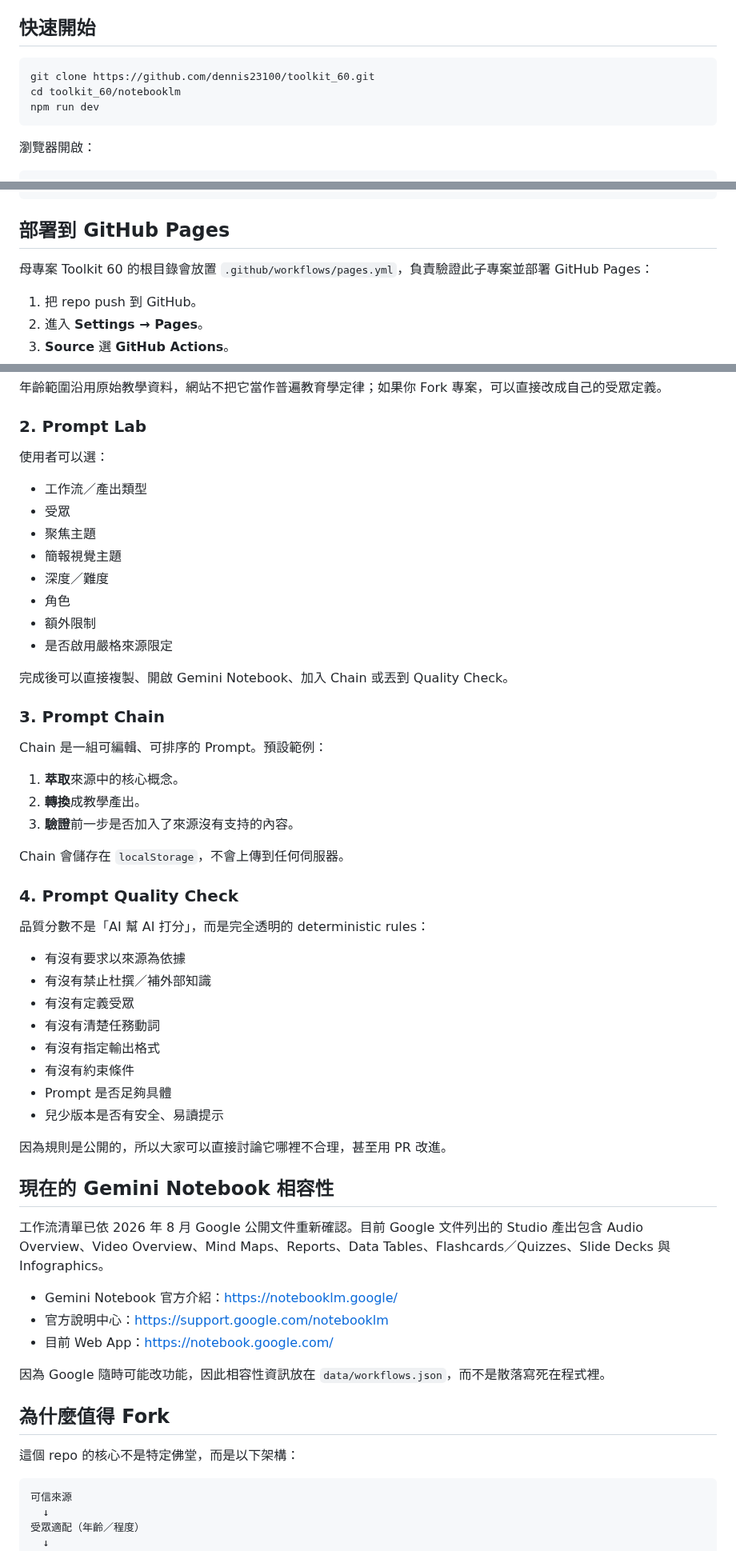
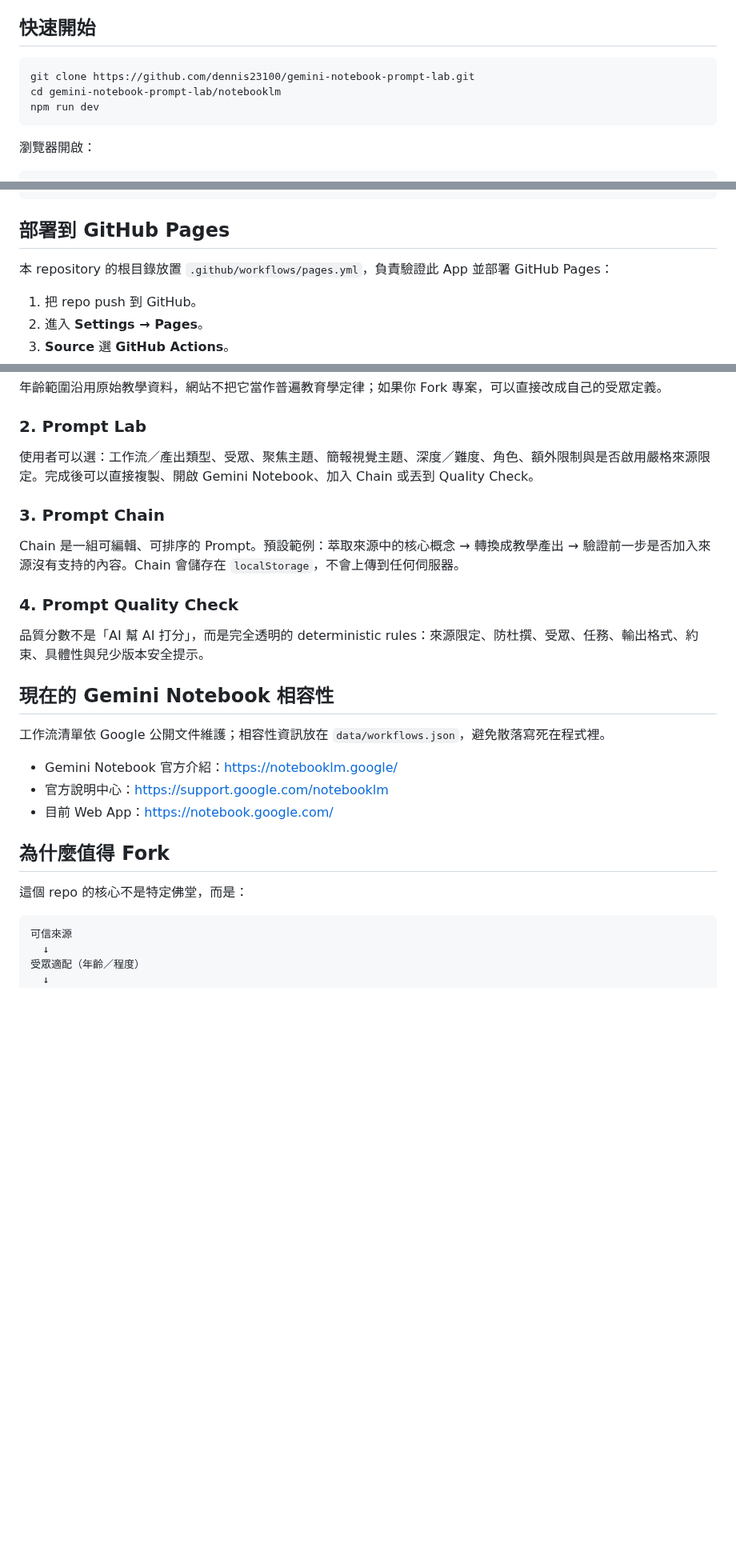
Before and after one commit to dennis23100/gemini-notebook-prompt-lab, a Markdown page: notebooklm/README.zh-TW.md, 3 parts joined by grey strips. Shown at 80% size. Drawn GitHub-style; blank space fills up the shorter version.

Commit message:
修正中文子專案連結與 clone 指令

````diff
--- a/notebooklm/README.zh-TW.md
+++ b/notebooklm/README.zh-TW.md
@@ -46,8 +46,8 @@
 ## 快速開始
 
 ```bash
-git clone https://github.com/dennis23100/toolkit_60.git
-cd toolkit_60/notebooklm
+git clone https://github.com/dennis23100/gemini-notebook-prompt-lab.git
+cd gemini-notebook-prompt-lab/notebooklm
 npm run dev
 ```
 
@@ -67,7 +67,7 @@ python -m http.server 4173
 
 ## 部署到 GitHub Pages
 
-母專案 Toolkit 60 的根目錄會放置 `.github/workflows/pages.yml`，負責驗證此子專案並部署 GitHub Pages：
+本 repository 的根目錄放置 `.github/workflows/pages.yml`，負責驗證此 App 並部署 GitHub Pages：
 
 1. 把 repo push 到 GitHub。
 2. 進入 **Settings → Pages**。
@@ -93,57 +93,27 @@ python -m http.server 4173
 
 ### 2. Prompt Lab
 
-使用者可以選：
-
-- 工作流／產出類型
-- 受眾
-- 聚焦主題
-- 簡報視覺主題
-- 深度／難度
-- 角色
-- 額外限制
-- 是否啟用嚴格來源限定
-
-完成後可以直接複製、開啟 Gemini Notebook、加入 Chain 或丟到 Quality Check。
+使用者可以選：工作流／產出類型、受眾、聚焦主題、簡報視覺主題、深度／難度、角色、額外限制與是否啟用嚴格來源限定。完成後可以直接複製、開啟 Gemini Notebook、加入 Chain 或丟到 Quality Check。
 
 ### 3. Prompt Chain
 
-Chain 是一組可編輯、可排序的 Prompt。預設範例：
-
-1. **萃取**來源中的核心概念。
-2. **轉換**成教學產出。
-3. **驗證**前一步是否加入了來源沒有支持的內容。
-
-Chain 會儲存在 `localStorage`，不會上傳到任何伺服器。
+Chain 是一組可編輯、可排序的 Prompt。預設範例：萃取來源中的核心概念 → 轉換成教學產出 → 驗證前一步是否加入來源沒有支持的內容。Chain 會儲存在 `localStorage`，不會上傳到任何伺服器。
 
 ### 4. Prompt Quality Check
 
-品質分數不是「AI 幫 AI 打分」，而是完全透明的 deterministic rules：
-
-- 有沒有要求以來源為依據
-- 有沒有禁止杜撰／補外部知識
-- 有沒有定義受眾
-- 有沒有清楚任務動詞
-- 有沒有指定輸出格式
-- 有沒有約束條件
-- Prompt 是否足夠具體
-- 兒少版本是否有安全、易讀提示
-
-因為規則是公開的，所以大家可以直接討論它哪裡不合理，甚至用 PR 改進。
+品質分數不是「AI 幫 AI 打分」，而是完全透明的 deterministic rules：來源限定、防杜撰、受眾、任務、輸出格式、約束、具體性與兒少版本安全提示。
 
 ## 現在的 Gemini Notebook 相容性
 
-工作流清單已依 2026 年 8 月 Google 公開文件重新確認。目前 Google 文件列出的 Studio 產出包含 Audio Overview、Video Overview、Mind Maps、Reports、Data Tables、Flashcards／Quizzes、Slide Decks 與 Infographics。
+工作流清單依 Google 公開文件維護；相容性資訊放在 `data/workflows.json`，避免散落寫死在程式裡。
 
 - Gemini Notebook 官方介紹：https://notebooklm.google/
 - 官方說明中心：https://support.google.com/notebooklm
 - 目前 Web App：https://notebook.google.com/
 
-因為 Google 隨時可能改功能，因此相容性資訊放在 `data/workflows.json`，而不是散落寫死在程式裡。
-
 ## 為什麼值得 Fork
 
-這個 repo 的核心不是特定佛堂，而是以下架構：
+這個 repo 的核心不是特定佛堂，而是：
 
 ```text
 可信來源
````
Also changed, not shown: other parts of notebooklm/README.zh-TW.md (+8 -33 lines).
